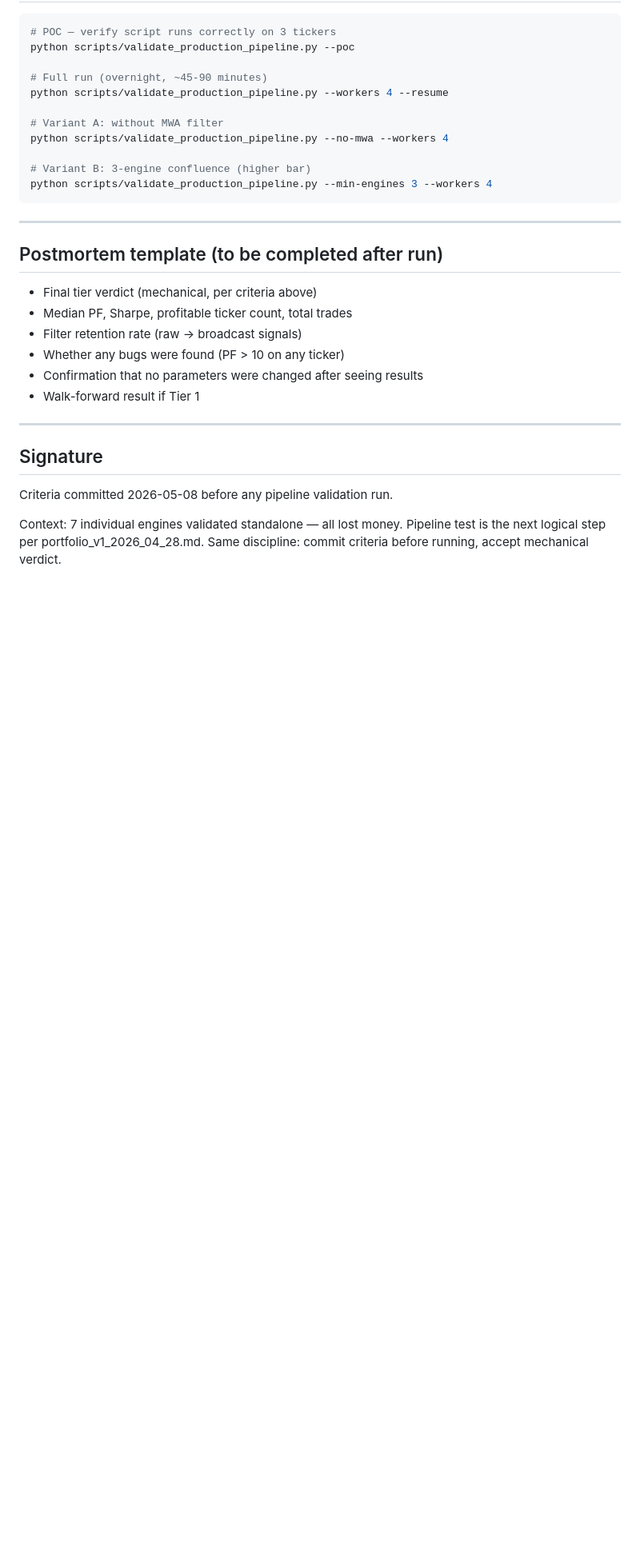
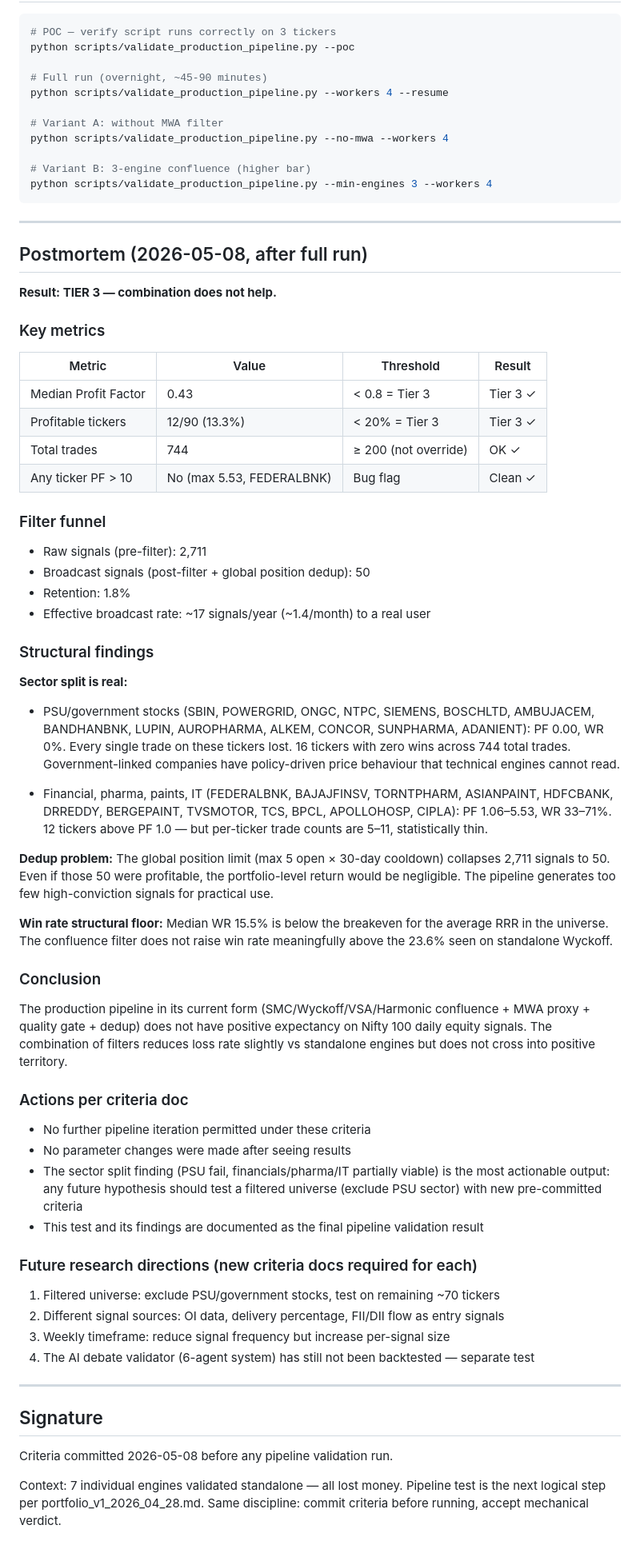
Before and after one commit to shadowmarketai/mkumaran-trading-os, a Markdown page: docs/strategy_validation/pipeline_validation_criteria.md, the part around the change. Shown at 80% size. Drawn GitHub-style; blank space fills up the shorter version.

Commit message:
docs: pipeline validation postmortem — TIER 3, combination does not help
Median PF 0.43, 12/90 profitable tickers (13.3%). Structural finding:
PSU/govt stocks show PF 0.00 across all trades; financials/pharma/IT
partially viable. Global dedup collapses 2,711 signals to 50 (~17/year).
No further pipeline iteration. Future paths require new criteria docs.

Co-Authored-By: Claude Sonnet 4.6 <noreply@anthropic.com>

```diff
--- a/docs/strategy_validation/pipeline_validation_criteria.md
+++ b/docs/strategy_validation/pipeline_validation_criteria.md
@@ -132,14 +132,64 @@ python scripts/validate_production_pipeline.py --min-engines 3 --workers 4
 
 ---
 
-## Postmortem template (to be completed after run)
+## Postmortem (2026-05-08, after full run)
 
-- Final tier verdict (mechanical, per criteria above)
-- Median PF, Sharpe, profitable ticker count, total trades
-- Filter retention rate (raw → broadcast signals)
-- Whether any bugs were found (PF > 10 on any ticker)
-- Confirmation that no parameters were changed after seeing results
-- Walk-forward result if Tier 1
+**Result: TIER 3 — combination does not help.**
+
+### Key metrics
+
+| Metric | Value | Threshold | Result |
+|---|---|---|---|
+| Median Profit Factor | 0.43 | < 0.8 = Tier 3 | Tier 3 ✓ |
+| Profitable tickers | 12/90 (13.3%) | < 20% = Tier 3 | Tier 3 ✓ |
+| Total trades | 744 | ≥ 200 (not override) | OK ✓ |
+| Any ticker PF > 10 | No (max 5.53, FEDERALBNK) | Bug flag | Clean ✓ |
+
+### Filter funnel
+- Raw signals (pre-filter): 2,711
+- Broadcast signals (post-filter + global position dedup): 50
+- Retention: 1.8%
+- Effective broadcast rate: ~17 signals/year (~1.4/month) to a real user
+
+### Structural findings
+
+**Sector split is real:**
+- PSU/government stocks (SBIN, POWERGRID, ONGC, NTPC, SIEMENS, BOSCHLTD, AMBUJACEM,
+  BANDHANBNK, LUPIN, AUROPHARMA, ALKEM, CONCOR, SUNPHARMA, ADANIENT): PF 0.00, WR 0%.
+  Every single trade on these tickers lost. 16 tickers with zero wins across 744 total trades.
+  Government-linked companies have policy-driven price behaviour that technical engines cannot read.
+
+- Financial, pharma, paints, IT (FEDERALBNK, BAJAJFINSV, TORNTPHARM, ASIANPAINT, HDFCBANK,
+  DRREDDY, BERGEPAINT, TVSMOTOR, TCS, BPCL, APOLLOHOSP, CIPLA): PF 1.06–5.53, WR 33–71%.
+  12 tickers above PF 1.0 — but per-ticker trade counts are 5–11, statistically thin.
+
+**Dedup problem:** The global position limit (max 5 open × 30-day cooldown) collapses
+2,711 signals to 50. Even if those 50 were profitable, the portfolio-level return would
+be negligible. The pipeline generates too few high-conviction signals for practical use.
+
+**Win rate structural floor:** Median WR 15.5% is below the breakeven for the average
+RRR in the universe. The confluence filter does not raise win rate meaningfully above
+the 23.6% seen on standalone Wyckoff.
+
+### Conclusion
+The production pipeline in its current form (SMC/Wyckoff/VSA/Harmonic confluence +
+MWA proxy + quality gate + dedup) does not have positive expectancy on Nifty 100
+daily equity signals. The combination of filters reduces loss rate slightly vs
+standalone engines but does not cross into positive territory.
+
+### Actions per criteria doc
+- No further pipeline iteration permitted under these criteria
+- No parameter changes were made after seeing results
+- The sector split finding (PSU fail, financials/pharma/IT partially viable) is
+  the most actionable output: any future hypothesis should test a filtered universe
+  (exclude PSU sector) with new pre-committed criteria
+- This test and its findings are documented as the final pipeline validation result
+
+### Future research directions (new criteria docs required for each)
+1. Filtered universe: exclude PSU/government stocks, test on remaining ~70 tickers
+2. Different signal sources: OI data, delivery percentage, FII/DII flow as entry signals
+3. Weekly timeframe: reduce signal frequency but increase per-signal size
+4. The AI debate validator (6-agent system) has still not been backtested — separate test
 
 ---
 
```
